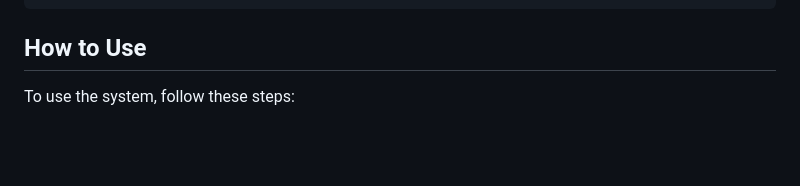
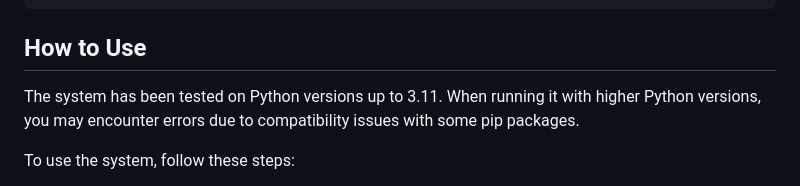
Before and after one commit to docsallover/music-recommendation, a Markdown page: README.md, the part around the change. Drawn GitHub-style; blank space fills up the shorter version.

```diff
--- a/README.md
+++ b/README.md
@@ -46,6 +46,8 @@ The project has the following file structure:
 
 ## How to Use
 
+The system has been tested on Python versions up to 3.11. When running it with higher Python versions, you may encounter errors due to compatibility issues with some pip packages.
+
 To use the system, follow these steps:
 
 1.  **Clone the repository** (if you haven't already).
```
